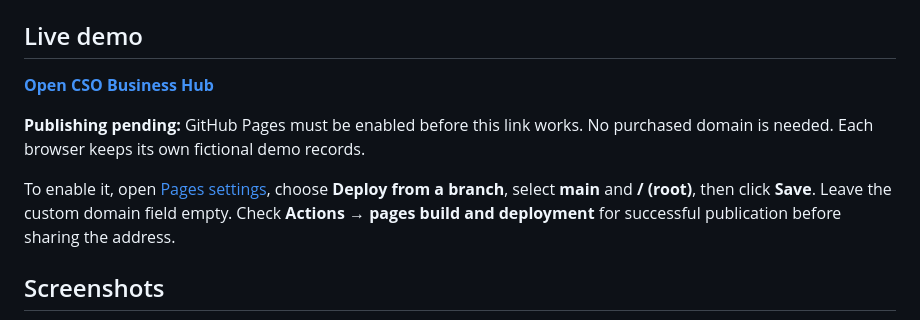
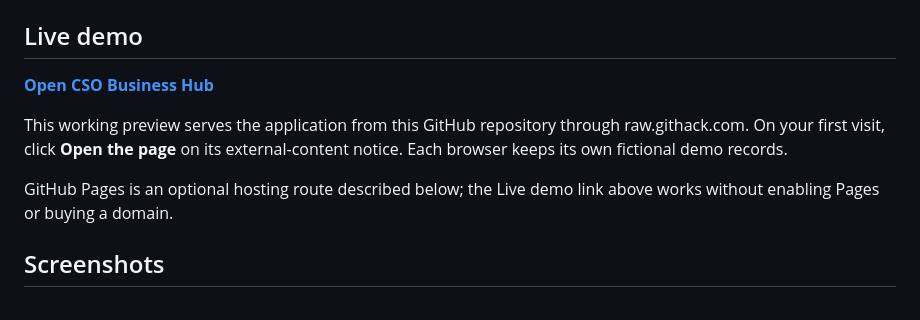
Before and after one commit to Rugfrog/cso-business-hub, a Markdown page: README.md, the part around one of its changes. Drawn GitHub-style.

Commit message:
Replace unpublished Pages link with verified working GitHub source preview

```diff
--- a/README.md
+++ b/README.md
@@ -10,7 +10,7 @@
 
-**Publishing pending:** GitHub Pages must be enabled before this link works. No purchased domain is needed. Each browser keeps its own fictional demo records.
+This working preview serves the application from this GitHub repository through raw.githack.com. On your first visit, click **Open the page** on its external-content notice. Each browser keeps its own fictional demo records.
 
-To enable it, open [Pages settings](https://github.com/Rugfrog/cso-business-hub/settings/pages), choose **Deploy from a branch**, select **main** and **/ (root)**, then click **Save**. Leave the custom domain field empty. Check **Actions → pages build and deployment** for successful publication before sharing the address.
+GitHub Pages is an optional hosting route described below; the Live demo link above works without enabling Pages or buying a domain.
 
 ## Screenshots
 
```
Also changed, not shown: other parts of README.md (+1 -1 lines).
